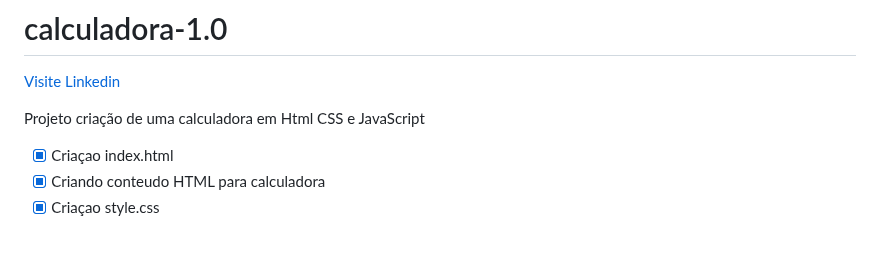
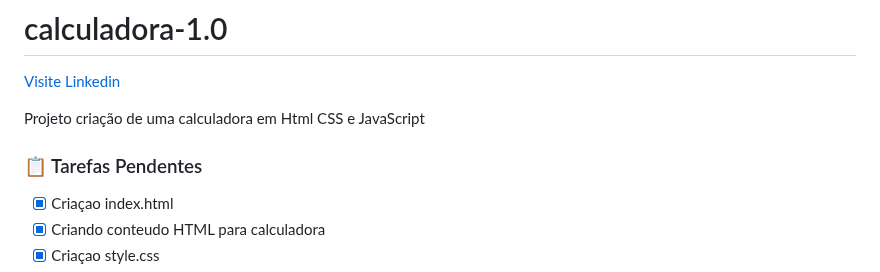
Before and after one commit to eliasdosreis/calculadora-1.0, a Markdown page: README.md, the part around the change. Drawn GitHub-style; blank space fills up the shorter version.

```diff
--- a/README.md
+++ b/README.md
@@ -3,6 +3,8 @@
 [ Visite Linkedin ](https://www.linkedin.com/in/eliasdosreislima/)
 
 Projeto criação de uma calculadora em Html CSS e JavaScript
+
+### 📋 Tarefas Pendentes
 - [x] Criaçao index.html
 - [x] Criando conteudo HTML para calculadora
 - [x] Criaçao style.css
```
